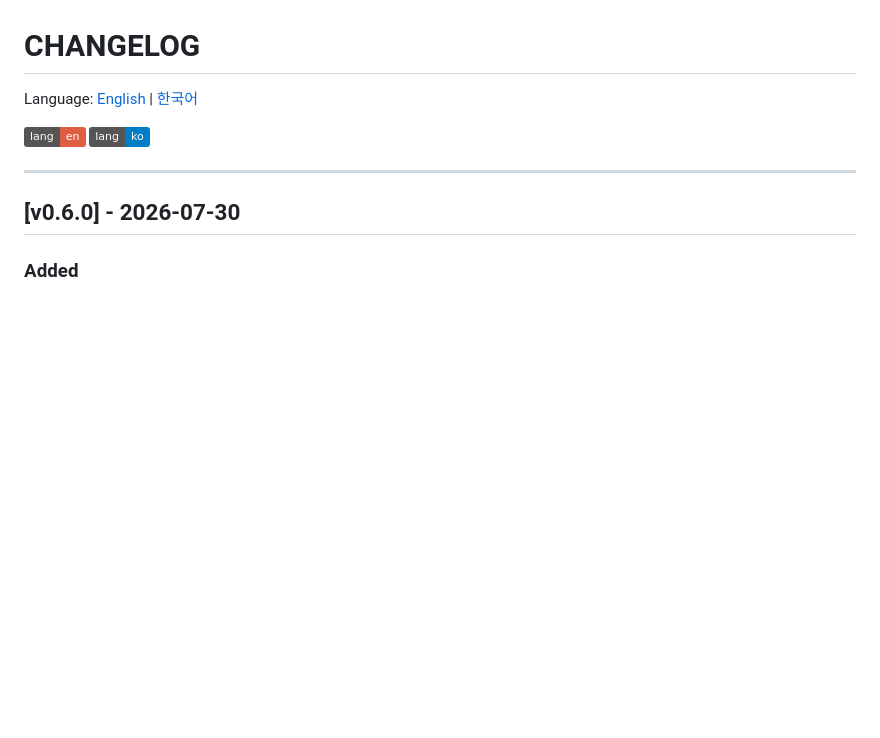
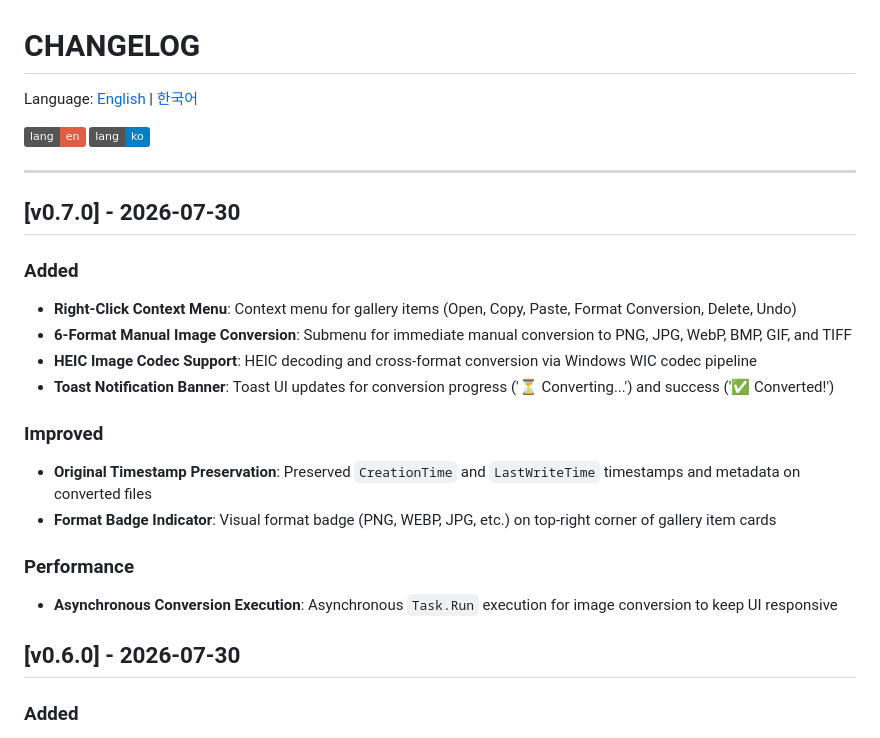
Before and after one commit to hjsong21/TrayShot, a Markdown page: CHANGELOG.md, the part around the change. Rendered like a GitHub page; badges without logos; blank space fills up the shorter version.

```diff
--- a/CHANGELOG.md
+++ b/CHANGELOG.md
@@ -6,6 +6,21 @@ Language: [English](CHANGELOG.md) | [한국어](CHANGELOG.ko.md)
 [![ko](https://img.shields.io/badge/lang-ko-blue.svg)](CHANGELOG.ko.md)
 
 ---
+
+## [v0.7.0] - 2026-07-30
+
+### Added
+- **Right-Click Context Menu**: Context menu for gallery items (Open, Copy, Paste, Format Conversion, Delete, Undo)
+- **6-Format Manual Image Conversion**: Submenu for immediate manual conversion to PNG, JPG, WebP, BMP, GIF, and TIFF
+- **HEIC Image Codec Support**: HEIC decoding and cross-format conversion via Windows WIC codec pipeline
+- **Toast Notification Banner**: Toast UI updates for conversion progress ('⏳ Converting...') and success ('✅ Converted!')
+
+### Improved
+- **Original Timestamp Preservation**: Preserved `CreationTime` and `LastWriteTime` timestamps and metadata on converted files
+- **Format Badge Indicator**: Visual format badge (PNG, WEBP, JPG, etc.) on top-right corner of gallery item cards
+
+### Performance
+- **Asynchronous Conversion Execution**: Asynchronous `Task.Run` execution for image conversion to keep UI responsive
 
 ## [v0.6.0] - 2026-07-30
 
```
Also changed, not shown: CHANGELOG.ko.md (+15 -0 lines).
